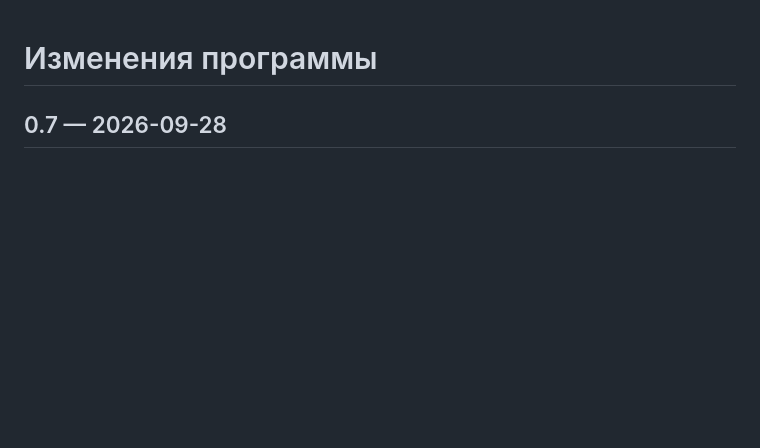
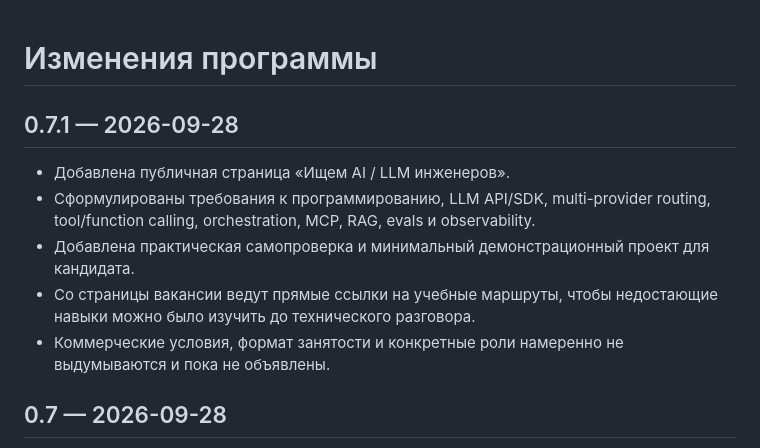
Before and after one commit to loaderxxx/ai-learning-ru, a Markdown page: CHANGELOG.md, the part around the change. Drawn GitHub-style; blank space fills up the shorter version.

Commit message:
Document AI engineer invitation

```diff
--- a/CHANGELOG.md
+++ b/CHANGELOG.md
@@ -1,4 +1,12 @@
 # Изменения программы
+
+## 0.7.1 — 2026-09-28
+
+- Добавлена публичная страница «Ищем AI / LLM инженеров».
+- Сформулированы требования к программированию, LLM API/SDK, multi-provider routing, tool/function calling, orchestration, MCP, RAG, evals и observability.
+- Добавлена практическая самопроверка и минимальный демонстрационный проект для кандидата.
+- Со страницы вакансии ведут прямые ссылки на учебные маршруты, чтобы недостающие навыки можно было изучить до технического разговора.
+- Коммерческие условия, формат занятости и конкретные роли намеренно не выдумываются и пока не объявлены.
 
 ## 0.7 — 2026-09-28
 
```
